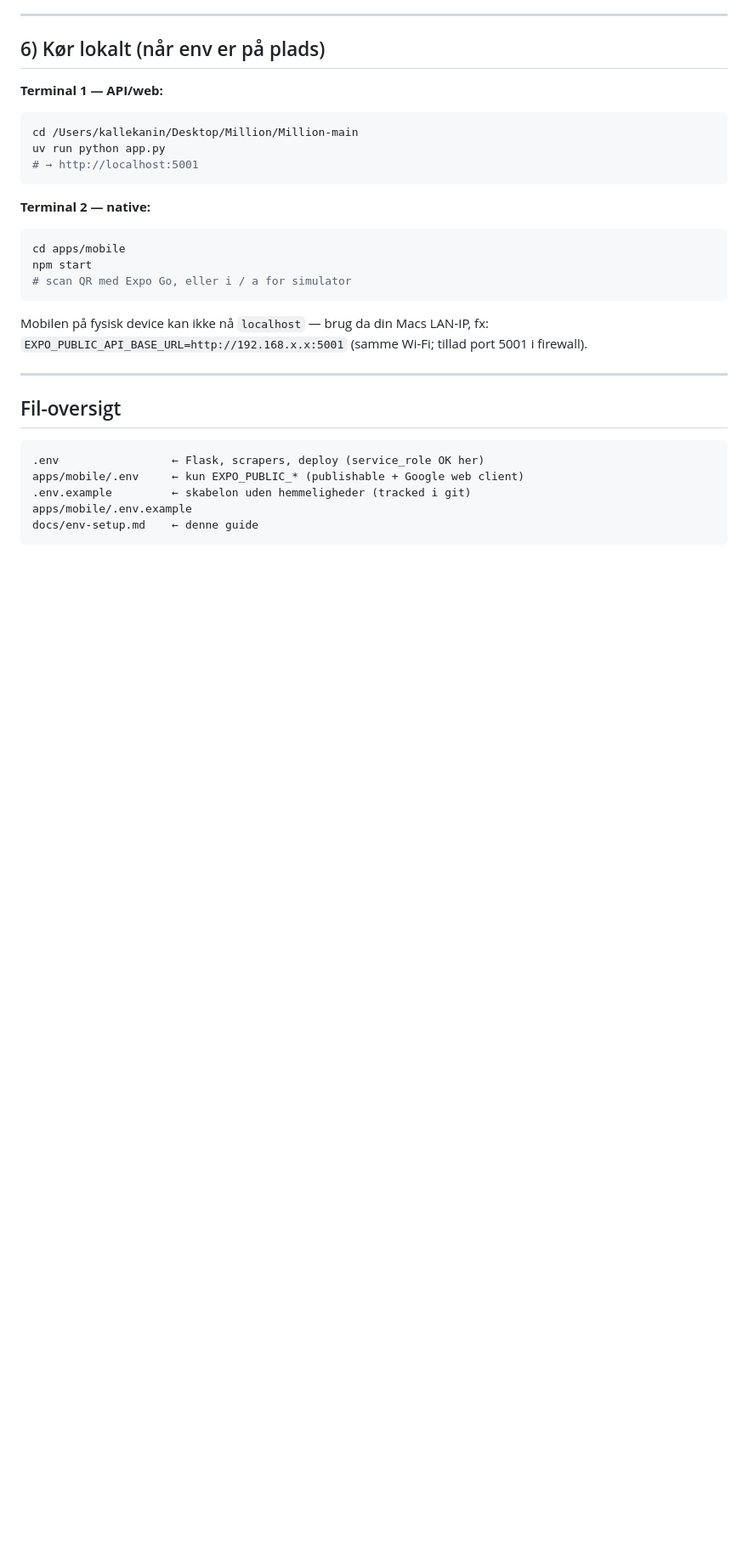
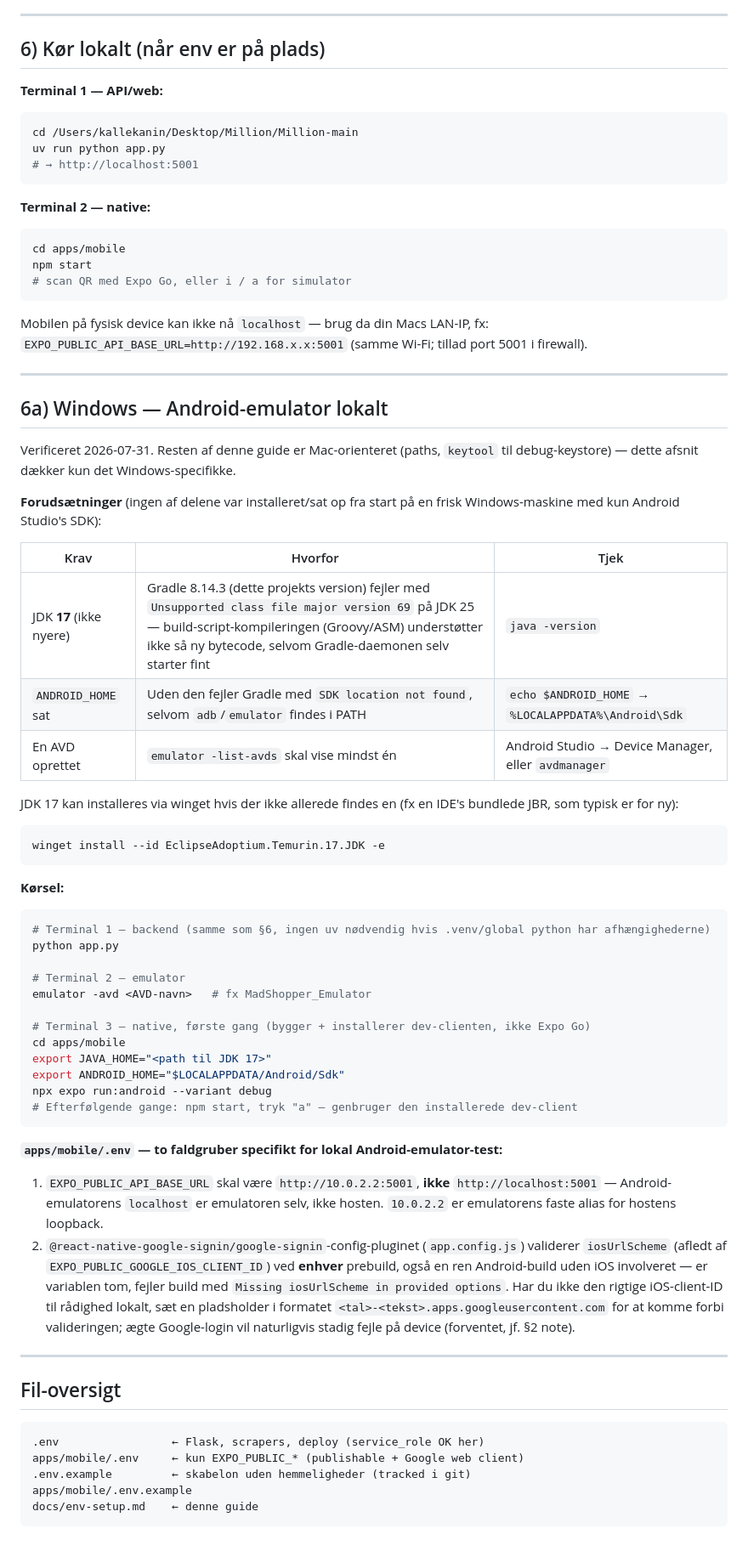
Before and after one commit to SammyIsse/Million, a Markdown page: docs/env-setup.md, the part around the change. Shown at 85% size. Drawn GitHub-style; blank space fills up the shorter version.

Commit message:
Tilføj Windows Android-emulator-opsætning til env-setup.md
JDK-version, ANDROID_HOME og google-signin-pluginets iosUrlScheme-krav
var udokumenterede faldgruber ved lokal Android-build på Windows.

Co-Authored-By: Claude Sonnet 5 <noreply@anthropic.com>

````diff
--- a/docs/env-setup.md
+++ b/docs/env-setup.md
@@ -277,6 +277,60 @@ Mobilen på fysisk device kan ikke nå `localhost` — brug da din Macs LAN-IP,
 
 ---
 
+## 6a) Windows — Android-emulator lokalt
+
+Verificeret 2026-07-31. Resten af denne guide er Mac-orienteret (paths, `keytool`
+til debug-keystore) — dette afsnit dækker kun det Windows-specifikke.
+
+**Forudsætninger** (ingen af delene var installeret/sat op fra start på en frisk
+Windows-maskine med kun Android Studio's SDK):
+
+| Krav | Hvorfor | Tjek |
+|---|---|---|
+| JDK **17** (ikke nyere) | Gradle 8.14.3 (dette projekts version) fejler med `Unsupported class file major version 69` på JDK 25 — build-script-kompileringen (Groovy/ASM) understøtter ikke så ny bytecode, selvom Gradle-daemonen selv starter fint | `java -version` |
+| `ANDROID_HOME` sat | Uden den fejler Gradle med `SDK location not found`, selvom `adb`/`emulator` findes i PATH | `echo $ANDROID_HOME` → `%LOCALAPPDATA%\Android\Sdk` |
+| En AVD oprettet | `emulator -list-avds` skal vise mindst én | Android Studio → Device Manager, eller `avdmanager` |
+
+JDK 17 kan installeres via winget hvis der ikke allerede findes en (fx en IDE's
+bundlede JBR, som typisk er for ny):
+
+```powershell
+winget install --id EclipseAdoptium.Temurin.17.JDK -e
+```
+
+**Kørsel:**
+
+```bash
+# Terminal 1 — backend (samme som §6, ingen uv nødvendig hvis .venv/global python har afhængighederne)
+python app.py
+
+# Terminal 2 — emulator
+emulator -avd <AVD-navn>   # fx MadShopper_Emulator
+
+# Terminal 3 — native, første gang (bygger + installerer dev-clienten, ikke Expo Go)
+cd apps/mobile
+export JAVA_HOME="<path til JDK 17>"
+export ANDROID_HOME="$LOCALAPPDATA/Android/Sdk"
+npx expo run:android --variant debug
+# Efterfølgende gange: npm start, tryk "a" — genbruger den installerede dev-client
+```
+
+**`apps/mobile/.env` — to faldgruber specifikt for lokal Android-emulator-test:**
+
+1. `EXPO_PUBLIC_API_BASE_URL` skal være `http://10.0.2.2:5001`, **ikke**
+   `http://localhost:5001` — Android-emulatorens `localhost` er emulatoren selv,
+   ikke hosten. `10.0.2.2` er emulatorens faste alias for hostens loopback.
+2. `@react-native-google-signin/google-signin`-config-pluginet (`app.config.js`)
+   validerer `iosUrlScheme` (afledt af `EXPO_PUBLIC_GOOGLE_IOS_CLIENT_ID`) ved
+   **enhver** prebuild, også en ren Android-build uden iOS involveret — er
+   variablen tom, fejler build med `Missing iosUrlScheme in provided options`.
+   Har du ikke den rigtige iOS-client-ID til rådighed lokalt, sæt en
+   pladsholder i formatet `<tal>-<tekst>.apps.googleusercontent.com` for at
+   komme forbi valideringen; ægte Google-login vil naturligvis stadig fejle på
+   device (forventet, jf. §2 note).
+
+---
+
 ## Fil-oversigt
 
 ```
````
